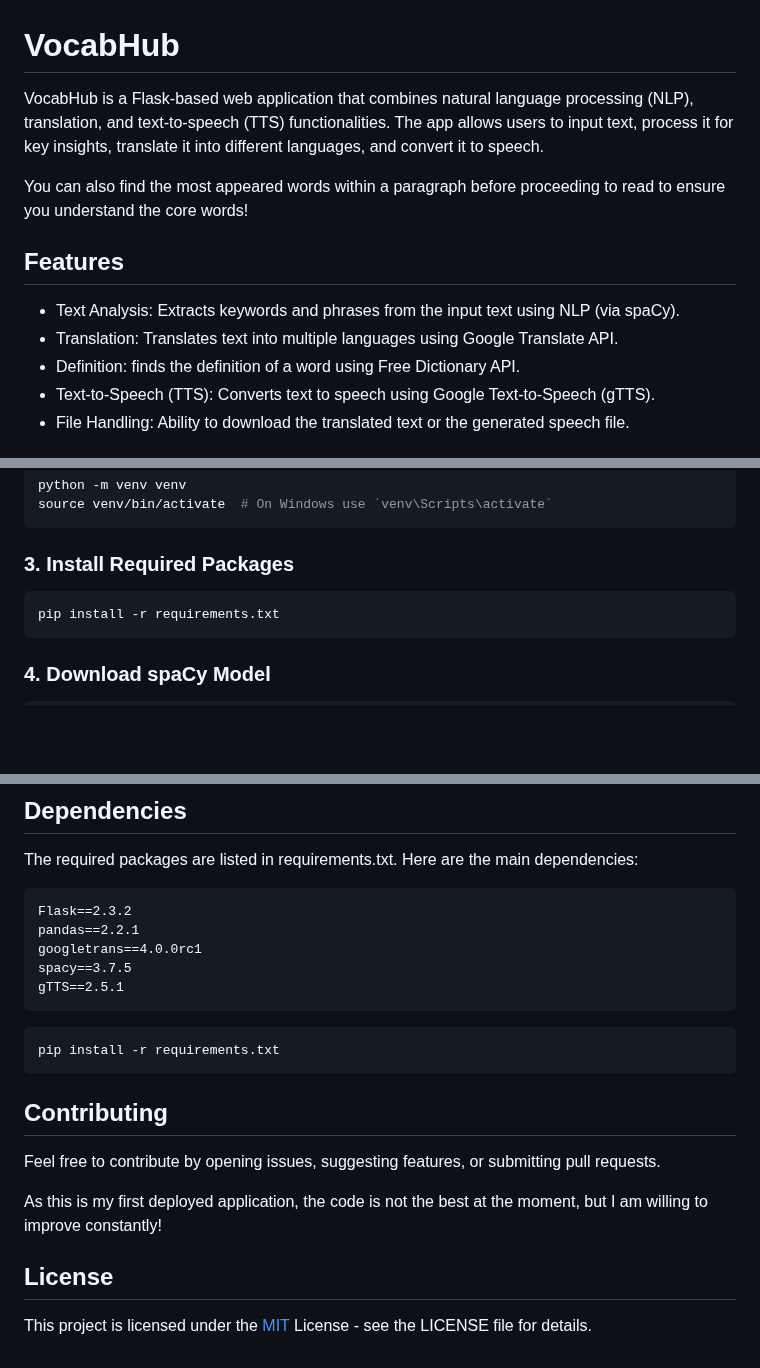
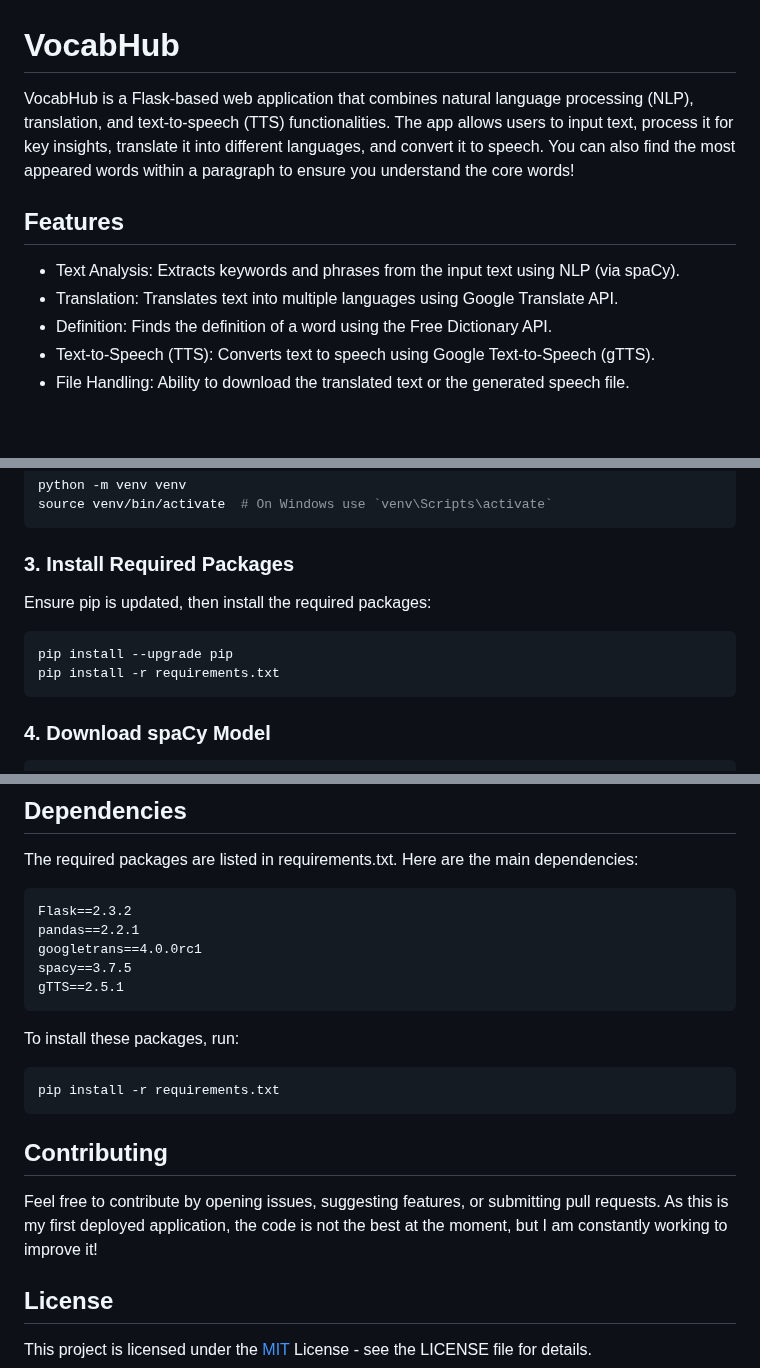
Before and after one commit to I-am-Jiwoo-Seo/VocabHub, a Markdown page: README.md, 3 parts joined by grey strips. GitHub-like rendering; blank space fills up the shorter version.

Commit message:
Update README.md
Refined version, clear formatting and spacing fixing

````diff
--- a/README.md
+++ b/README.md
@@ -1,15 +1,12 @@
 # VocabHub
 
-VocabHub is a Flask-based web application that combines natural language processing (NLP), translation, and text-to-speech (TTS) functionalities. The app allows users to input text, process it for key insights, translate it into different languages, and convert it to speech.
-
-
-You can also find the most appeared words within a paragraph before proceeding to read to ensure you understand the core words!
+VocabHub is a Flask-based web application that combines natural language processing (NLP), translation, and text-to-speech (TTS) functionalities. The app allows users to input text, process it for key insights, translate it into different languages, and convert it to speech. You can also find the most appeared words within a paragraph to ensure you understand the core words!
 
 
 ## Features
 - Text Analysis: Extracts keywords and phrases from the input text using NLP (via spaCy).
 - Translation: Translates text into multiple languages using Google Translate API.
-- Definition: finds the definition of a word using Free Dictionary API.
+- Definition: Finds the definition of a word using the Free Dictionary API.
 - Text-to-Speech (TTS): Converts text to speech using Google Text-to-Speech (gTTS).
 - File Handling: Ability to download the translated text or the generated speech file.
 
@@ -40,8 +37,10 @@ source venv/bin/activate  # On Windows use `venv\Scripts\activate`
 ```
 
 ### 3. Install Required Packages
+Ensure pip is updated, then install the required packages:
 
 ```bash
+pip install --upgrade pip
 pip install -r requirements.txt
 ```
 
@@ -103,15 +102,14 @@ googletrans==4.0.0rc1
 spacy==3.7.5
 gTTS==2.5.1
 ```
+To install these packages, run:
 ```bash
 pip install -r requirements.txt
 ```
 
 ## Contributing
 
-Feel free to contribute by opening issues, suggesting features, or submitting pull requests.
-
-As this is my first deployed application, the code is not the best at the moment, but I am willing to improve constantly!
+Feel free to contribute by opening issues, suggesting features, or submitting pull requests. As this is my first deployed application, the code is not the best at the moment, but I am constantly working to improve it!
 
 ## License
 This project is licensed under the [MIT](https://choosealicense.com/licenses/mit/) License - see the LICENSE file for details.
````
